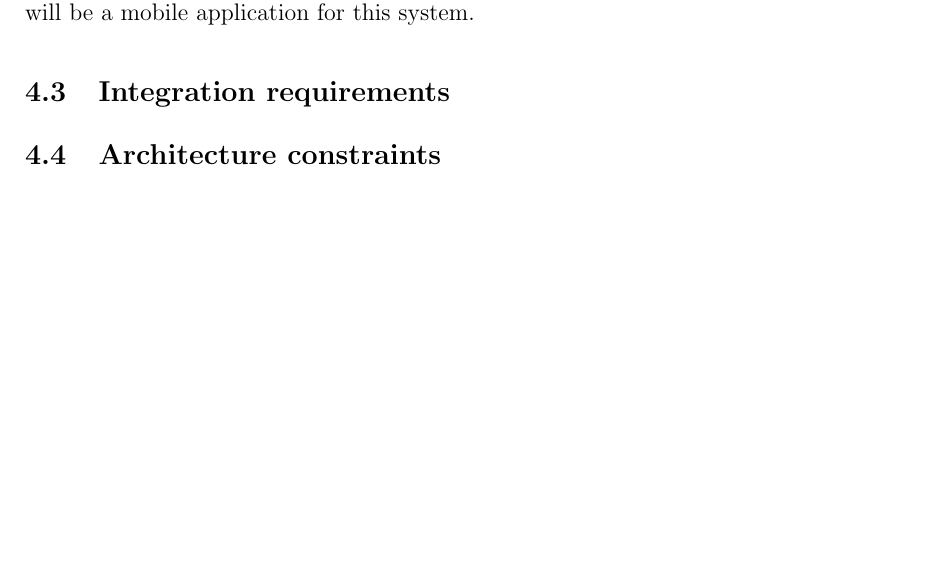
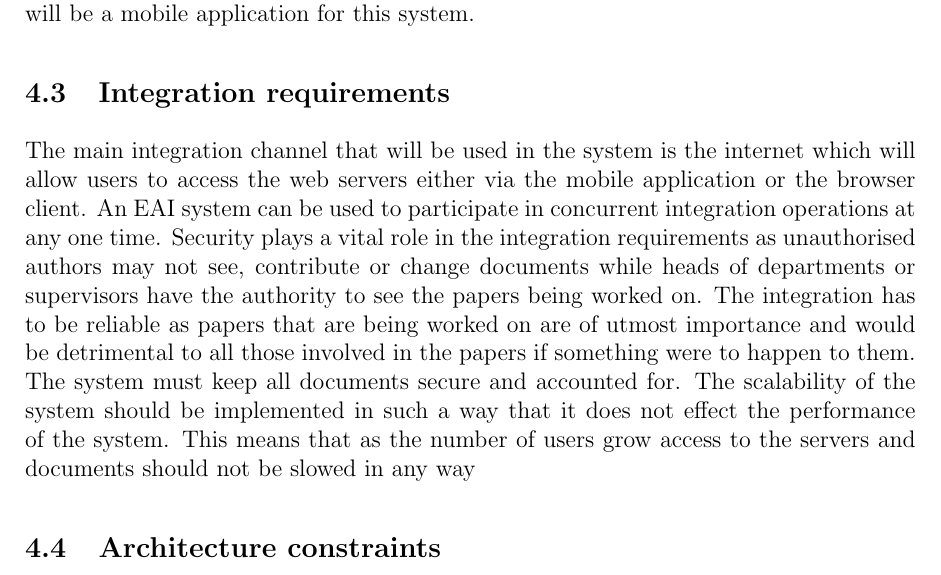
Before and after one commit to slugger7/team-lima, a LaTeX document (document.tex): part of page 9 of 33, cut so that both start at the same text, the shorter picture padded with empty space. Compiled offline with pdfLaTeX.

Commit message:
re-added 4.3
Re-added the integration requirements

```diff
--- a/document.tex
+++ b/document.tex
@@ -249,7 +249,10 @@ The system should be integrable to mobile devices and not just be web-based. The
 
 \subsection{Integration requirements}
 
-
+The main integration channel that will be used in the system is the internet which will allow users to access the web servers either via the mobile application or the browser client. An EAI system can be used to participate in concurrent integration operations at any one time.
+Security plays a vital role in the integration requirements as unauthorised authors may not see, contribute or change documents while heads of departments or supervisors have the authority to see the papers being worked on.
+The integration has to be reliable as papers that are being worked on are of utmost importance and would be detrimental to all those involved in the papers if something were to happen to them. The system must keep all documents secure and accounted for.
+The scalability of the system should be implemented in such a way that it does not effect the performance of the system. This means that as the number of users grow access to the servers and documents should not be slowed in any way
 
 \subsection{Architecture constraints}
 
```
